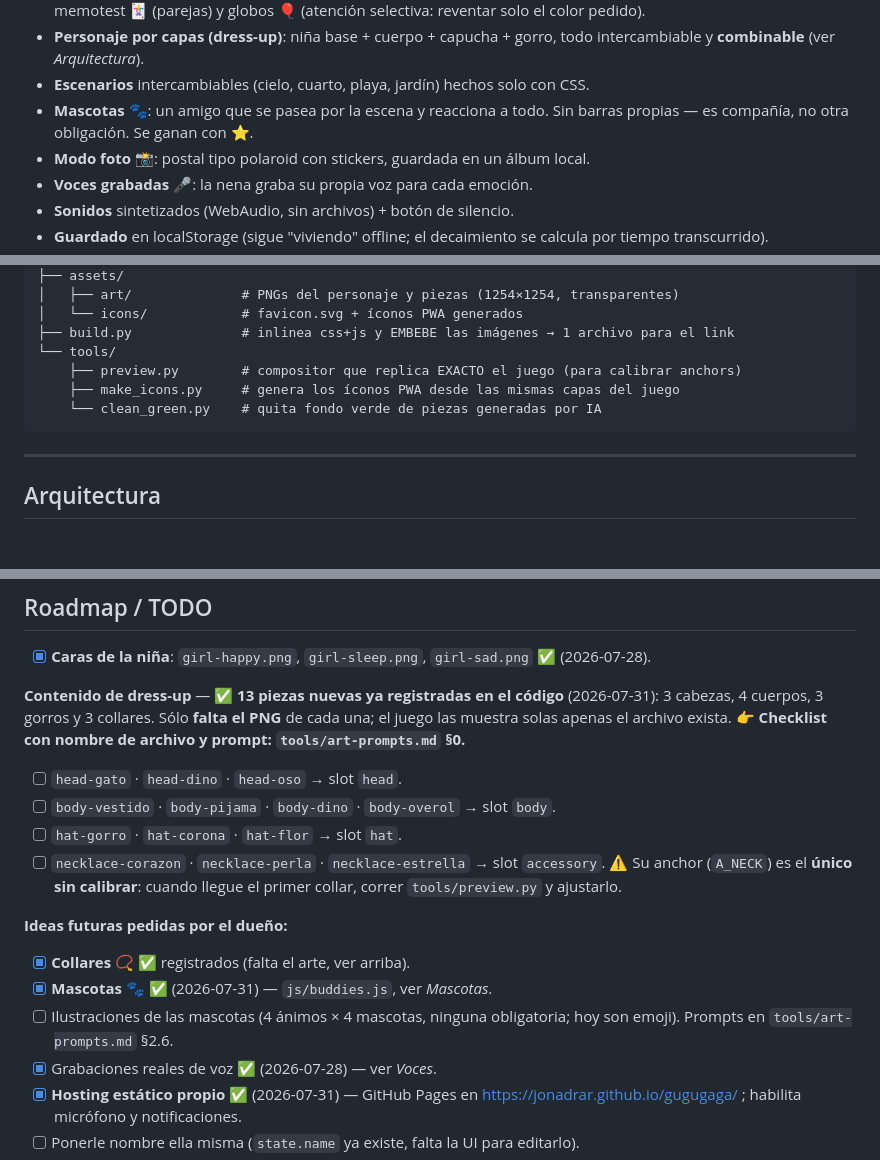
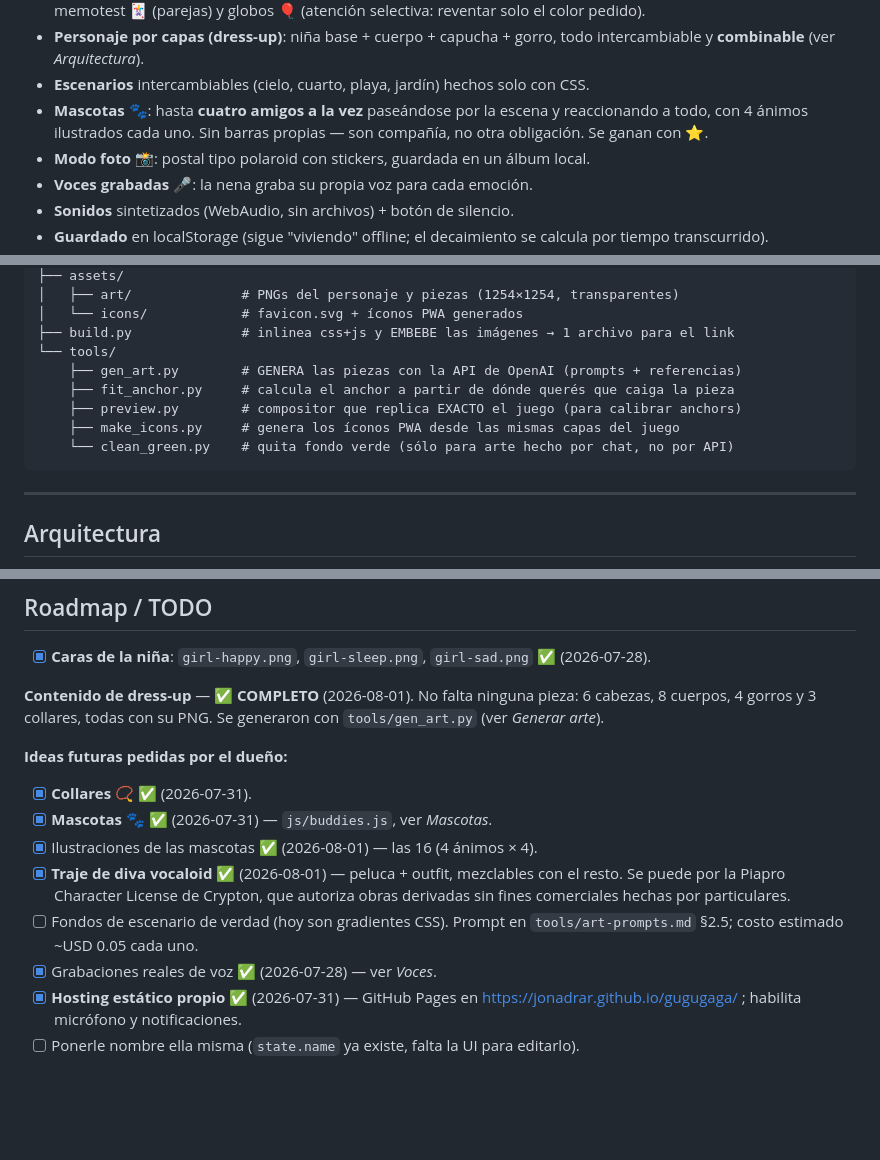
Before and after one commit to JonaDrar/gugugaga, a Markdown page: README.md, 3 parts joined by grey strips. Rendered like a GitHub page; blank space fills up the shorter version.

Commit message:
docs: el roadmap de arte queda cerrado
Co-Authored-By: Claude Opus 5 <noreply@anthropic.com>

````diff
--- a/README.md
+++ b/README.md
@@ -28,8 +28,9 @@ hija del dueño; no comercial).
 - **Personaje por capas (dress-up)**: niña base + cuerpo + capucha + gorro, todo
   intercambiable y **combinable** (ver *Arquitectura*).
 - **Escenarios** intercambiables (cielo, cuarto, playa, jardín) hechos solo con CSS.
-- **Mascotas** 🐾: un amigo que se pasea por la escena y reacciona a todo. Sin
-  barras propias — es compañía, no otra obligación. Se ganan con ⭐.
+- **Mascotas** 🐾: hasta **cuatro amigos a la vez** paseándose por la escena y
+  reaccionando a todo, con 4 ánimos ilustrados cada uno. Sin barras propias — son
+  compañía, no otra obligación. Se ganan con ⭐.
 - **Modo foto** 📸: postal tipo polaroid con stickers, guardada en un álbum local.
 - **Voces grabadas** 🎤: la nena graba su propia voz para cada emoción.
 - **Sonidos** sintetizados (WebAudio, sin archivos) + botón de silencio.
@@ -90,9 +91,11 @@ gugugaga/
 │   └── icons/            # favicon.svg + íconos PWA generados
 ├── build.py              # inlinea css+js y EMBEBE las imágenes → 1 archivo para el link
 └── tools/
+    ├── gen_art.py        # GENERA las piezas con la API de OpenAI (prompts + referencias)
+    ├── fit_anchor.py     # calcula el anchor a partir de dónde querés que caiga la pieza
     ├── preview.py        # compositor que replica EXACTO el juego (para calibrar anchors)
     ├── make_icons.py     # genera los íconos PWA desde las mismas capas del juego
-    └── clean_green.py    # quita fondo verde de piezas generadas por IA
+    └── clean_green.py    # quita fondo verde (sólo para arte hecho por chat, no por API)
 ```
 
 ---
@@ -491,23 +494,19 @@ for f in js/*.js; do node --check "$f"; done
 
 - [x] **Caras de la niña**: `girl-happy.png`, `girl-sleep.png`, `girl-sad.png` ✅ (2026-07-28).
 
-**Contenido de dress-up** — ✅ **13 piezas nuevas ya registradas en el código**
-(2026-07-31): 3 cabezas, 4 cuerpos, 3 gorros y 3 collares. Sólo **falta el PNG**
-de cada una; el juego las muestra solas apenas el archivo exista.
-👉 **Checklist con nombre de archivo y prompt: `tools/art-prompts.md` §0.**
-
-- [ ] `head-gato` · `head-dino` · `head-oso` → slot `head`.
-- [ ] `body-vestido` · `body-pijama` · `body-dino` · `body-overol` → slot `body`.
-- [ ] `hat-gorro` · `hat-corona` · `hat-flor` → slot `hat`.
-- [ ] `necklace-corazon` · `necklace-perla` · `necklace-estrella` → slot `accessory`.
-      ⚠️ Su anchor (`A_NECK`) es el **único sin calibrar**: cuando llegue el
-      primer collar, correr `tools/preview.py` y ajustarlo.
+**Contenido de dress-up** — ✅ **COMPLETO** (2026-08-01). No falta ninguna pieza:
+6 cabezas, 8 cuerpos, 4 gorros y 3 collares, todas con su PNG. Se generaron con
+`tools/gen_art.py` (ver *Generar arte*).
 
 **Ideas futuras pedidas por el dueño:**
-- [x] **Collares** 📿 ✅ registrados (falta el arte, ver arriba).
+- [x] **Collares** 📿 ✅ (2026-07-31).
 - [x] **Mascotas** 🐾 ✅ (2026-07-31) — `js/buddies.js`, ver *Mascotas*.
-- [ ] Ilustraciones de las mascotas (4 ánimos × 4 mascotas, ninguna obligatoria;
-      hoy son emoji). Prompts en `tools/art-prompts.md` §2.6.
+- [x] Ilustraciones de las mascotas ✅ (2026-08-01) — las 16 (4 ánimos × 4).
+- [x] **Traje de diva vocaloid** ✅ (2026-08-01) — peluca + outfit, mezclables
+      con el resto. Se puede por la Piapro Character License de Crypton, que
+      autoriza obras derivadas sin fines comerciales hechas por particulares.
+- [ ] Fondos de escenario de verdad (hoy son gradientes CSS). Prompt en
+      `tools/art-prompts.md` §2.5; costo estimado ~USD 0.05 cada uno.
 - [x] Grabaciones reales de voz ✅ (2026-07-28) — ver *Voces*.
 - [x] **Hosting estático propio** ✅ (2026-07-31) — GitHub Pages en
       https://jonadrar.github.io/gugugaga/ ; habilita micrófono y notificaciones.
````
